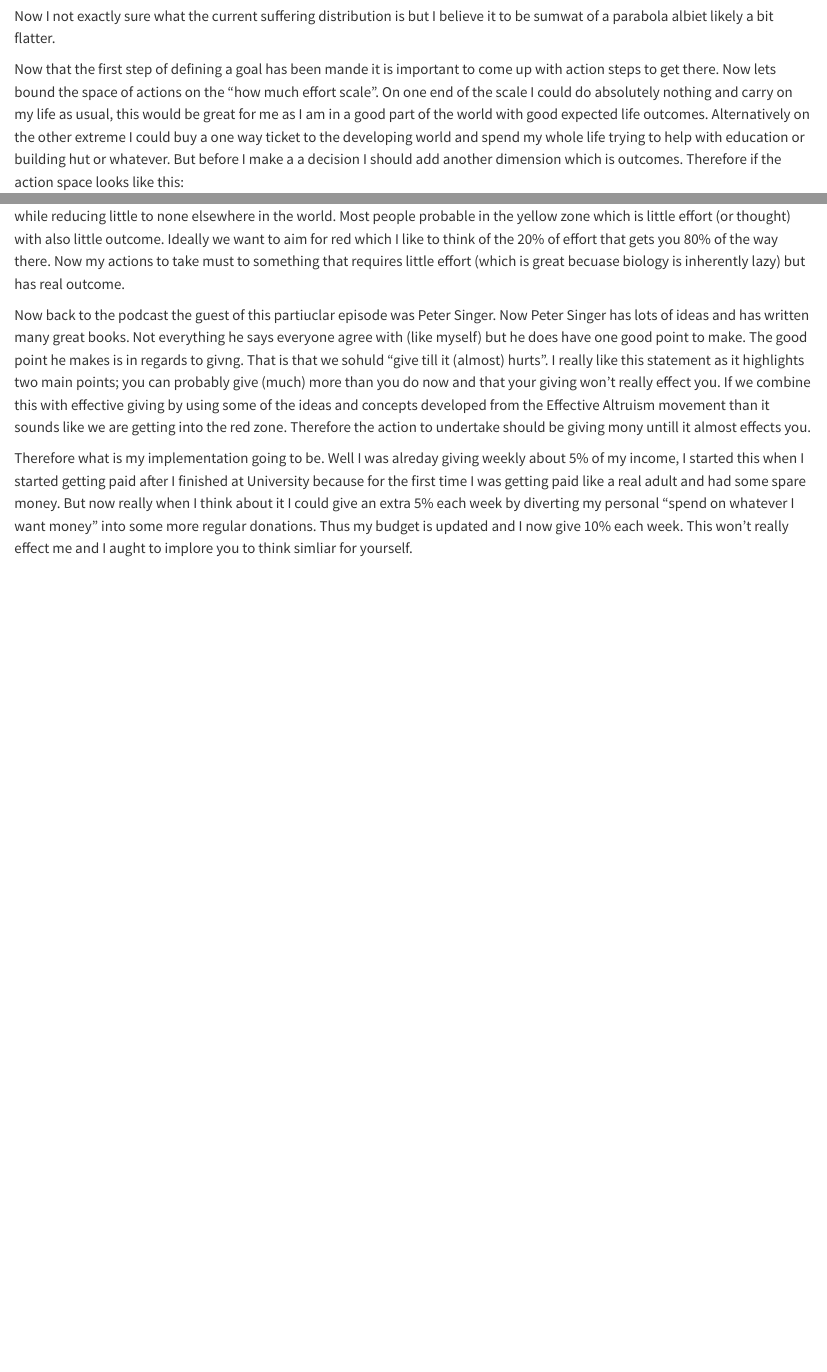
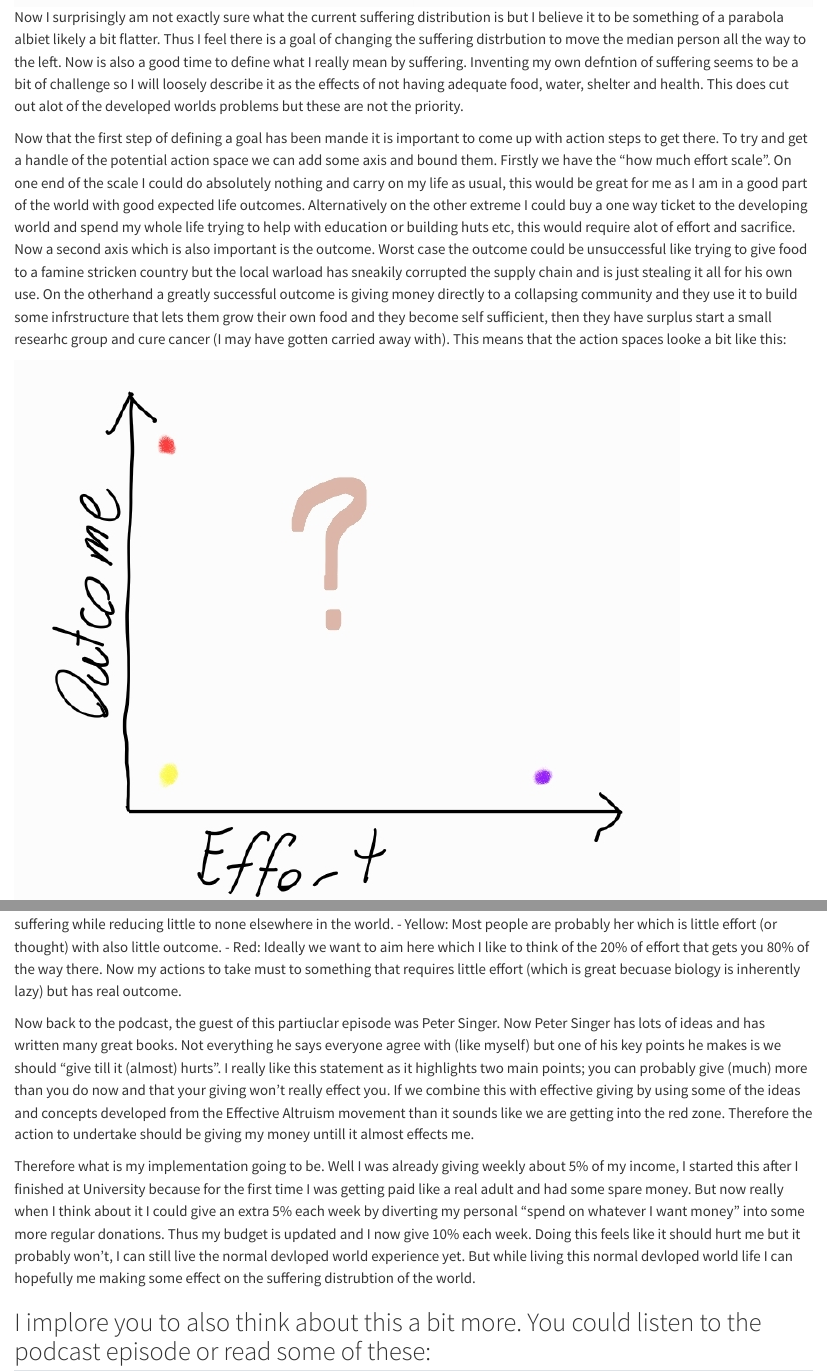
Before and after one commit to 1jamesthompson1/1jamesthompson1.github.io, a Quarto document (posts/give-till-what/index.qmd): the page in a window 1100 px wide, from 390 px down before the commit and from 860 px down after it, so that both start at the same text, and a second part further down, joined at a grey line. Rendered offline with R 4.5, knitr and Pandoc in place of Quarto, with nearby package versions.

Commit message:
Second draft

```diff
--- a/posts/give-till-what/index.qmd
+++ b/posts/give-till-what/index.qmd
@@ -12 +10,0 @@ To put this in simpler words lets look at a picture.
-Now I not exactly sure what the current suffering distribution is but I believe it to be sumwat of a parabola albiet likely a bit flatter.
@@ -13,2 +12,2 @@ Now I not exactly sure what the current suffering distribution is but I believe
+Now I surprisingly am not exactly sure what the current suffering distribution is but I believe it to be something of a parabola albiet likely a bit flatter. Thus I feel there is a goal of changing the suffering distrbution to move the median person all the way to the left. Now is also a good time to define what I really mean by suffering. Inventing my own defntion of suffering seems to be a bit of challenge so I will loosely describe it as the effects of not having adequate food, water, shelter and health. This does cut out alot of the developed worlds problems but these are not the priority.
 
-Now that the first step of defining a goal has been mande it is important to come up with action steps to get there. Now lets bound the space of actions on the "how much effort scale". On one end of the scale I could do absolutely nothing and carry on my life as usual, this would be great for me as I am in a good part of the world with good expected life outcomes. Alternatively on the other extreme I could buy a one way ticket to the developing world and spend my whole life trying to help with education or building hut or whatever. But before I make a a decision I should add another dimension which is outcomes. Therefore if the action space looks like this:
@@ -16,5 +14,4 @@ Now that the first step of defining a goal has been mande it is important to com
-Now I think that there are three important extremes here. We don't want to be Purple as this just increases our owns suffering while reducing little to none elsewhere in the world. Most people probable in the yellow zone which is little effort (or thought) with also little outcome. Ideally we want to aim for red which I like to think of the 20% of effort that gets you 80% of the way there. Now my actions to take must to something that requires little effort (which is great becuase biology is inherently lazy) but has real outcome.
+Now that the first step of defining a goal has been mande it is important to come up with action steps to get there. To try and get a handle of the potential action space we can add some axis and bound them. Firstly we have the "how much effort scale". On one end of the scale I could do absolutely nothing and carry on my life as usual, this would be great for me as I am in a good part of the world with good expected life outcomes. Alternatively on the other extreme I could buy a one way ticket to the developing world and spend my whole life trying to help with education or building huts etc, this would require alot of effort and sacrifice. Now a second axis which is also important is the outcome. Worst case the outcome could be unsuccessful like trying to give food to a famine stricken country but the local warload has sneakily corrupted the supply chain and is just stealing it all for his own use. On the otherhand a greatly successful outcome is giving money directly to a collapsing community and they use it to build some infrstructure that lets them grow their own food and they become self sufficient, then they have surplus start a small researhc group and cure cancer (I may have gotten carried away with). This means that the action spaces looke a bit like this:
 
-Now back to the podcast the guest of this partiuclar episode was Peter Singer. Now Peter Singer has lots of ideas and has written many great books. Not everything he says everyone agree with (like myself) but he does have one good point to make. The good point he makes is in regards to givng. That is that we sohuld "give till it (almost) hurts". I really like this statement as it highlights two main points; you can probably give (much) more than you do now and that your giving won't really effect you. If we combine this with effective giving by using some of the ideas and concepts developed from the Effective Altruism movement than it sounds like we are getting into the red zone. Therefore the action to undertake should be giving mony untill it almost effects you.
+![Action space](what_actions_to_take.jpg)
 
-Therefore what is my implementation going to be. Well I was alreday giving weekly about 5% of my income, I started this when I started getting paid after I finished at University because for the first time I was getting paid like a real adult and had some spare money. But now really when I think about it I could give an extra 5% each week by diverting my personal "spend on whatever I want money" into some more regular donations. Thus my budget is updated and I now give 10% each week. This won't really effect me and I aught to implore you to think simliar for yourself.
@@ -20,0 +20,9 @@ Therefore what is my implementation going to be. Well I was alreday giving weekl
+- Yellow: Most people are probably her which is little effort (or thought) with also little outcome.
+- Red: Ideally we want to aim here which I like to think of the 20% of effort that gets you 80% of the way there. Now my actions to take must to something that requires little effort (which is great becuase biology is inherently lazy) but has real outcome.
+
+Now back to the podcast, the guest of this partiuclar episode was Peter Singer. Now Peter Singer has lots of ideas and has written many great books. Not everything he says everyone agree with (like myself) but one of his key points he makes is we should "give till it (almost) hurts". I really like this statement as it highlights two main points; you can probably give (much) more than you do now and that your giving won't really effect you. If we combine this with effective giving by using some of the ideas and concepts developed from the Effective Altruism movement than it sounds like we are getting into the red zone. Therefore the action to undertake should be giving my money untill it almost effects me.
+
+Therefore what is my implementation going to be. Well I was already giving weekly about 5% of my income, I started this after I finished at University because for the first time I was getting paid like a real adult and had some spare money. But now really when I think about it I could give an extra 5% each week by diverting my personal "spend on whatever I want money" into some more regular donations. Thus my budget is updated and I now give 10% each week. Doing this feels like it should hurt me but it probably won't, I can still live the normal devloped world experience yet. But while living this normal devloped world life I can hopefully me making some effect on the suffering distrubtion of the world.
+
+I implore you to also think about this a bit more. You could listen to the podcast episode or read some of these:
+-
```
Also changed, not shown: index.qmd (+2 -0 lines), posts/give-till-what/suffering_distributions.jpg (added), posts/give-till-what/what_actions_to_take.jpg (added), posts/give-till-what/index.qmd (9 more changed lines), 1 other file.
